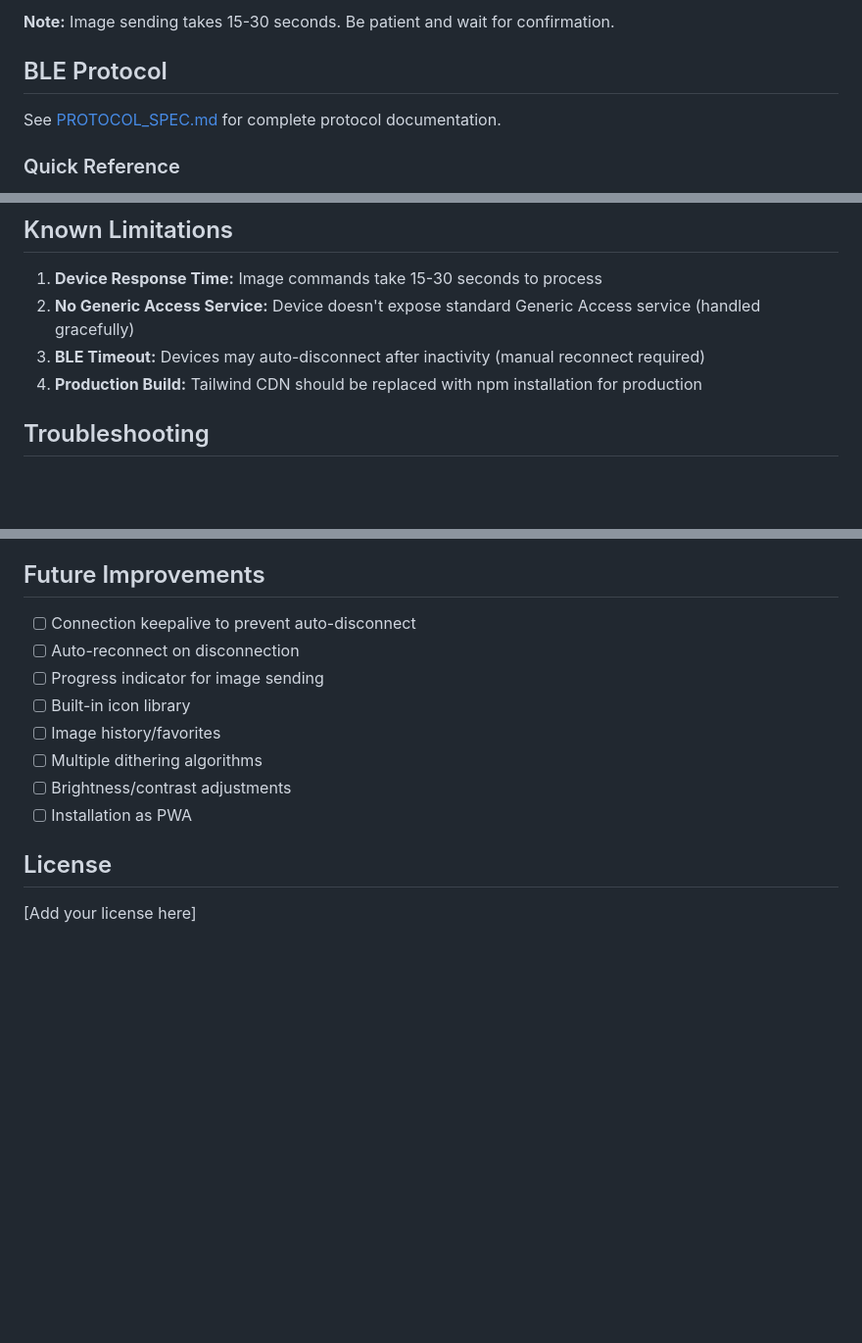
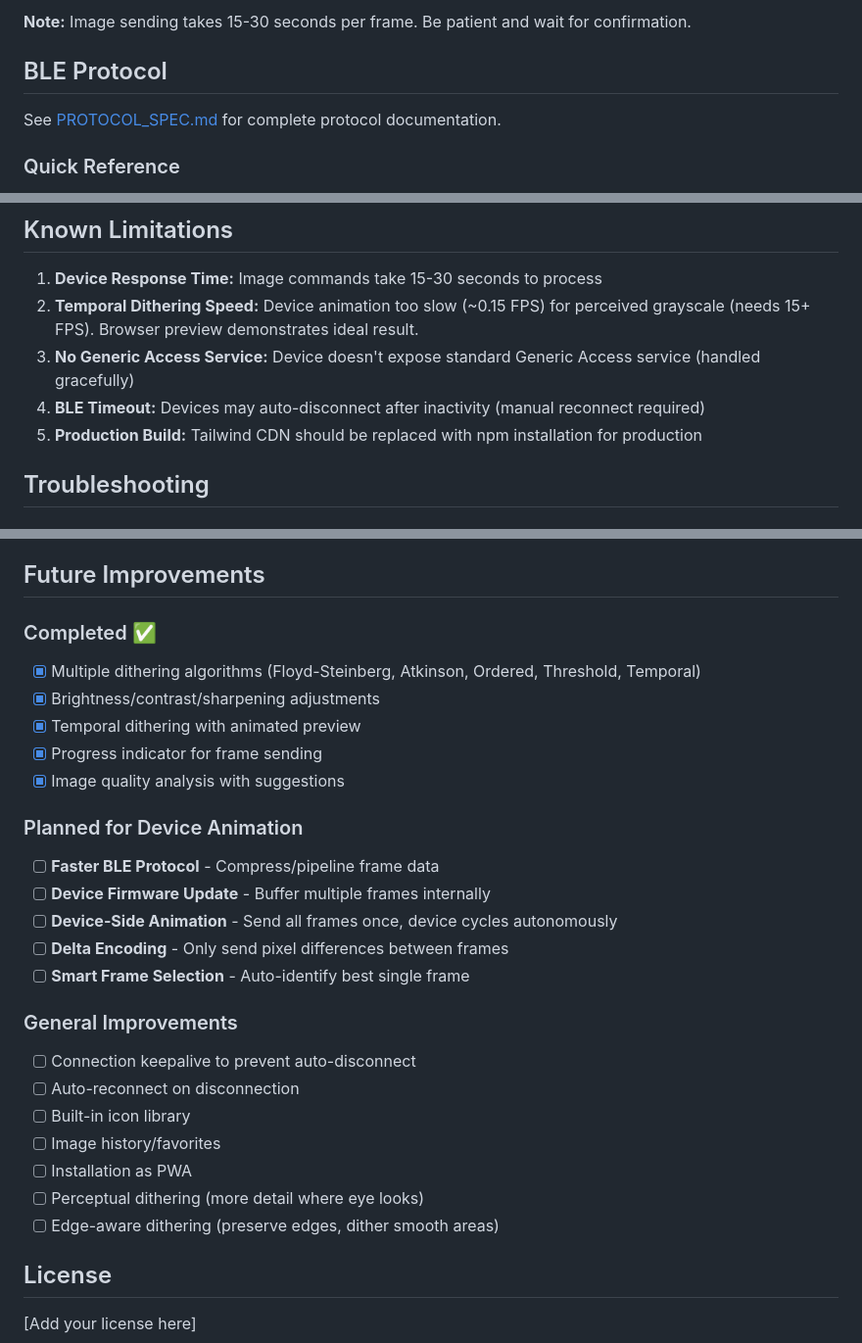
Before and after one commit to ngaut/smart-mug, a Markdown page: README.md, 3 parts joined by grey strips. Shown at 98% size. GitHub-like rendering; blank space fills up the shorter version.

```diff
--- a/README.md
+++ b/README.md
@@ -84,5 +133,5 @@ python3 -m http.server 8080
 
-**Note:** Image sending takes 15-30 seconds. Be patient and wait for confirmation.
+**Note:** Image sending takes 15-30 seconds per frame. Be patient and wait for confirmation.
 
 ## BLE Protocol
 
@@ -104,9 +153,10 @@ See [PROTOCOL_SPEC.md](PROTOCOL_SPEC.md) for complete protocol documentation.
 ## Known Limitations
 
 1. **Device Response Time:** Image commands take 15-30 seconds to process
-2. **No Generic Access Service:** Device doesn't expose standard Generic Access service (handled gracefully)
-3. **BLE Timeout:** Devices may auto-disconnect after inactivity (manual reconnect required)
-4. **Production Build:** Tailwind CDN should be replaced with npm installation for production
+2. **Temporal Dithering Speed:** Device animation too slow (~0.15 FPS) for perceived grayscale (needs 15+ FPS). Browser preview demonstrates ideal result.
+3. **No Generic Access Service:** Device doesn't expose standard Generic Access service (handled gracefully)
+4. **BLE Timeout:** Devices may auto-disconnect after inactivity (manual reconnect required)
+5. **Production Build:** Tailwind CDN should be replaced with npm installation for production
 
 ## Troubleshooting
 
@@ -150,14 +200,28 @@ See [PROTOCOL_SPEC.md](PROTOCOL_SPEC.md) for complete protocol documentation.
 
 ## Future Improvements
 
+### Completed ✅
+- [x] Multiple dithering algorithms (Floyd-Steinberg, Atkinson, Ordered, Threshold, Temporal)
+- [x] Brightness/contrast/sharpening adjustments
+- [x] Temporal dithering with animated preview
+- [x] Progress indicator for frame sending
+- [x] Image quality analysis with suggestions
+
+### Planned for Device Animation
+- [ ] **Faster BLE Protocol** - Compress/pipeline frame data
+- [ ] **Device Firmware Update** - Buffer multiple frames internally
+- [ ] **Device-Side Animation** - Send all frames once, device cycles autonomously
+- [ ] **Delta Encoding** - Only send pixel differences between frames
+- [ ] **Smart Frame Selection** - Auto-identify best single frame
+
+### General Improvements
 - [ ] Connection keepalive to prevent auto-disconnect
 - [ ] Auto-reconnect on disconnection
-- [ ] Progress indicator for image sending
 - [ ] Built-in icon library
 - [ ] Image history/favorites
-- [ ] Multiple dithering algorithms
-- [ ] Brightness/contrast adjustments
 - [ ] Installation as PWA
+- [ ] Perceptual dithering (more detail where eye looks)
+- [ ] Edge-aware dithering (preserve edges, dither smooth areas)
 
 ## License
 
```
Also changed, not shown: other parts of README.md (+61 -12 lines).
